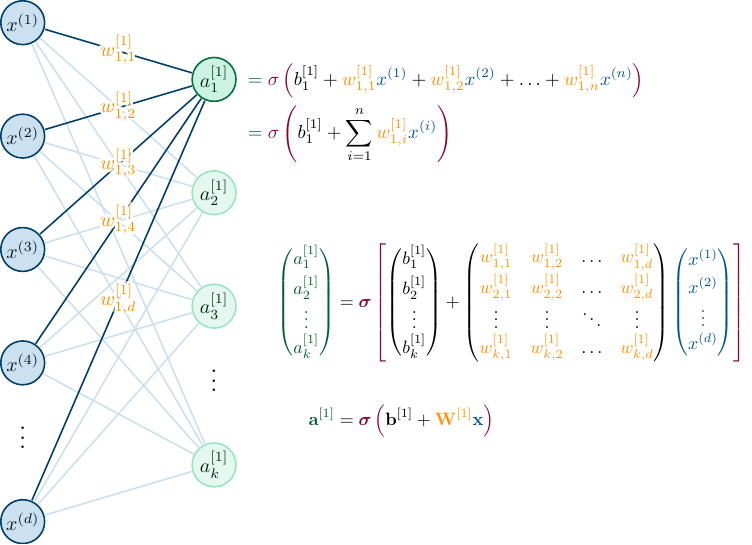
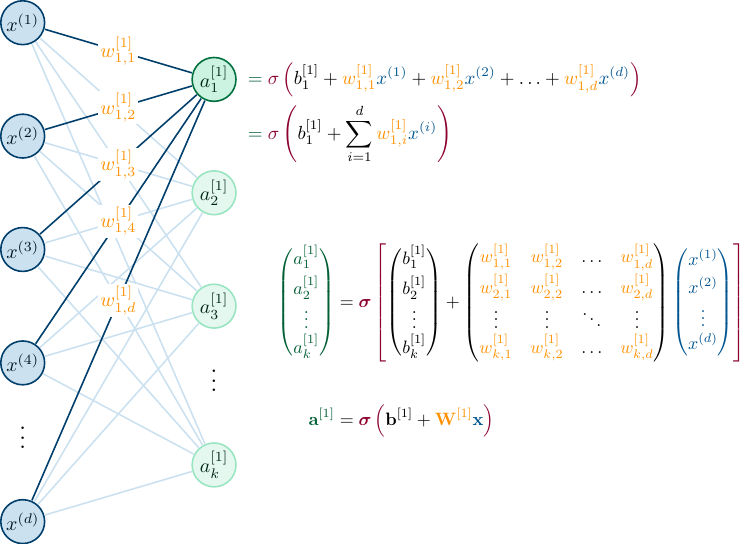
Before and after one commit to mrvnthss/QuantFoundationsAI, a LaTeX figure (other/intermediate-activation.tex): the whole page. Compiled offline with pdfLaTeX.

Commit message:
Update illustration of intermediate activations

```diff
--- a/other/intermediate-activation.tex
+++ b/other/intermediate-activation.tex
@@ -6,8 +6,6 @@
 \usepackage{tikz}
 \usepackage{amsmath}
 \usepackage{xcolor}
-\usepackage{contour}
-\contourlength{1.4pt}
 
 
 %% COLORS %%
@@ -48,7 +46,7 @@
             (NO-\i) at (1, \y) {$a_{\index}^{[1]}$};
           \foreach \j [evaluate={\index=(\j<\NI?int(\j):"d");}] in {1, ..., \NI}{  % loop over nodes in previous layer
             \draw[connect] (NI-\j) -- (NO-\i)
-              node[pos=0.50] { \contour{white} {$w_{1,\index}^{[1]}$} };
+              node[fill=white, inner sep=1pt, pos=0.50] {{$w_{1, \index}^{[1]}$} };
           }
         \else  % other light-colored nodes
           \node[node, green!20!black, draw=green!40!white, fill=green!10!white]
@@ -65,17 +63,17 @@
 
       % EQUATIONS
       \def\arg#1{{\color{darkblue}x^{(#1)}}}
-      \def\wght#1#2{{\color{orange}w_{#1,#2}^{[1]}}}
+      \def\wght#1#2{{\color{orange}w_{#1, #2}^{[1]}}}
       \def\bias#1{b_{#1}^{[1]}}
       \def\actvn#1{a_{#1}^{[1]}}
 
       \node[below=17, right=11, darkgreen, scale=0.95] at (NO-1)
         {$\begin{aligned}
            &= \color{darkred}\sigma\left( \color{black}
-                \bias{1} + \wght{1}{1}\arg{1} + \wght{1}{2}\arg{2} + \ldots + \wght{1}{n}\arg{n}
+                \bias{1} + \wght{1}{1}\arg{1} + \wght{1}{2}\arg{2} + \ldots + \wght{1}{d}\arg{d}
               \color{darkred}\right) \\
            &= \color{darkred}\sigma\left( \color{black}
-                \bias{1} + \sum_{i=1}^{n} \wght{1}{i}\arg{i}
+                \bias{1} + \sum_{i=1}^{d} \wght{1}{i}\arg{i}
                \color{darkred}\right)
          \end{aligned}$};
       \node[right, scale=0.9] at (1.3, -1.3)
```
Also changed, not shown: images/other/intermediate-activation.png.
